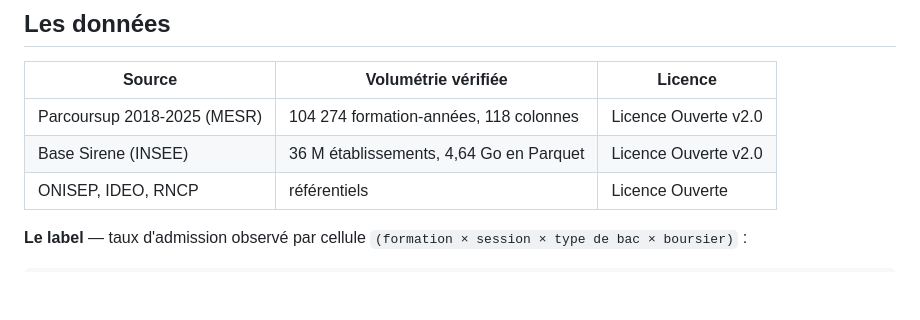
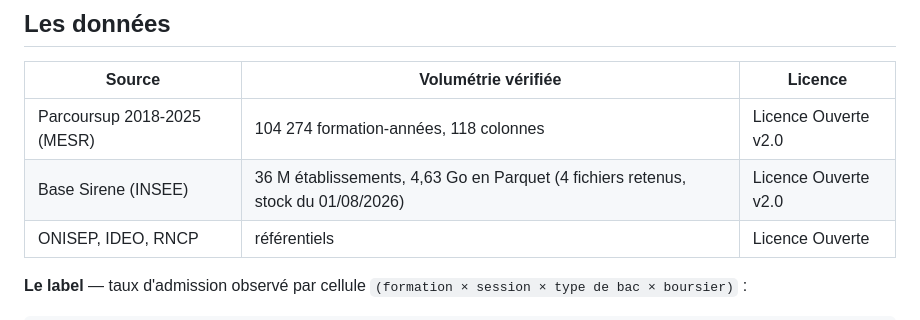
Before and after one commit to johannKionghat/edumatch-ia, a Markdown page: README.md, the part around the change. GitHub-like rendering; blank space fills up the shorter version.

```diff
--- a/README.md
+++ b/README.md
@@ -130,7 +130,7 @@ données daté et une exécution enregistrée.
 | Source | Volumétrie vérifiée | Licence |
 |---|---|---|
 | Parcoursup 2018-2025 (MESR) | 104 274 formation-années, 118 colonnes | Licence Ouverte v2.0 |
-| Base Sirene (INSEE) | 36 M établissements, 4,64 Go en Parquet | Licence Ouverte v2.0 |
+| Base Sirene (INSEE) | 36 M établissements, 4,63 Go en Parquet (4 fichiers retenus, stock du 01/08/2026) | Licence Ouverte v2.0 |
 | ONISEP, IDEO, RNCP | référentiels | Licence Ouverte |
 
 **Le label** — taux d'admission observé par cellule
```
Also changed, not shown: 2 other files.
